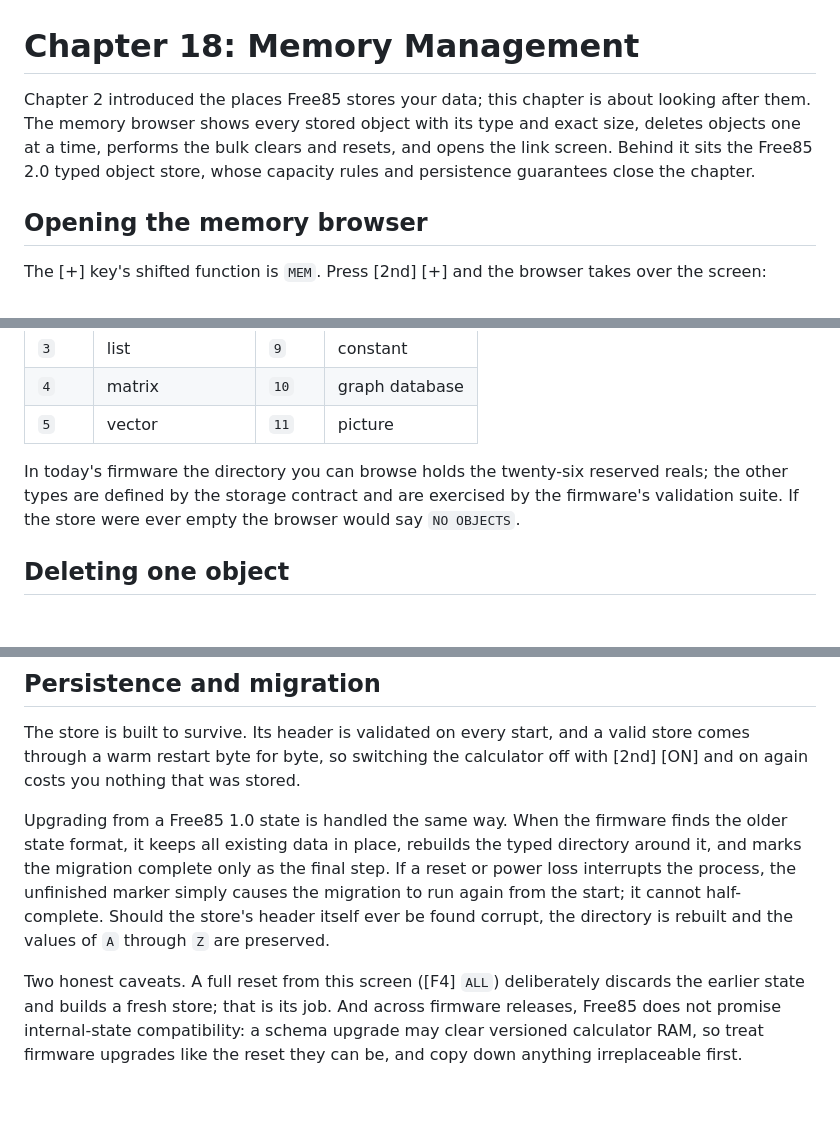
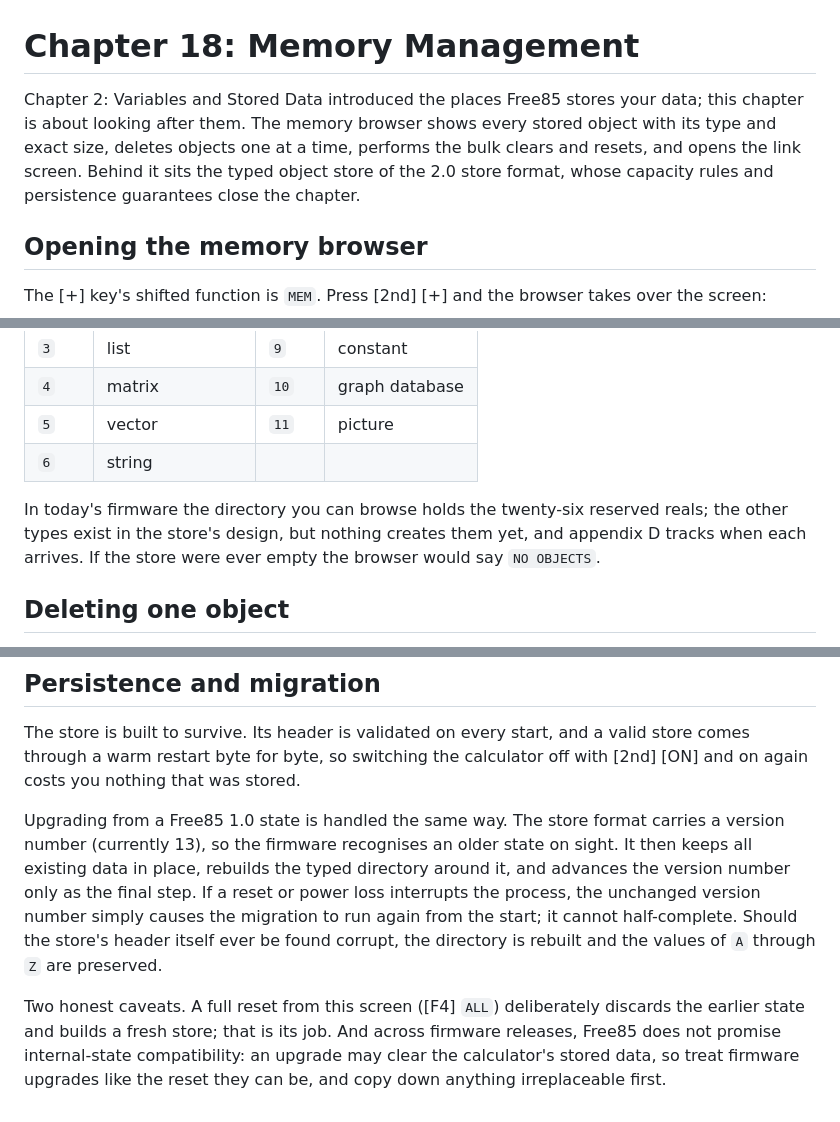
Before and after one commit to chriswilson2020/Free85, a Markdown page: docs/guidebook/18-memory-management.md, 3 parts joined by grey strips. Rendered like a GitHub page; blank space fills up the shorter version.

```diff
--- a/docs/guidebook/18-memory-management.md
+++ b/docs/guidebook/18-memory-management.md
@@ -1,11 +1,11 @@
 # Chapter 18: Memory Management
 
-Chapter 2 introduced the places Free85 stores your data; this chapter is
-about looking after them. The memory browser shows every stored object with
-its type and exact size, deletes objects one at a time, performs the bulk
-clears and resets, and opens the link screen. Behind it sits the Free85 2.0
-typed object store, whose capacity rules and persistence guarantees close the
-chapter.
+Chapter 2: Variables and Stored Data introduced the places Free85 stores
+your data; this chapter is about looking after them. The memory browser
+shows every stored object with its type and exact size, deletes objects one
+at a time, performs the bulk clears and resets, and opens the link screen.
+Behind it sits the typed object store of the 2.0 store format, whose
+capacity rules and persistence guarantees close the chapter.
 
 ## Opening the memory browser
 
@@ -42,11 +42,12 @@ The type numbers cover every kind of object the store can hold:
 | `3` | list | `9` | constant |
 | `4` | matrix | `10` | graph database |
 | `5` | vector | `11` | picture |
+| `6` | string | | |
 
 In today's firmware the directory you can browse holds the twenty-six
-reserved reals; the other types are defined by the storage contract and are
-exercised by the firmware's validation suite. If the store were ever empty
-the browser would say `NO OBJECTS`.
+reserved reals; the other types exist in the store's design, but nothing
+creates them yet, and appendix D tracks when each arrives. If the store were
+ever empty the browser would say `NO OBJECTS`.
 
 ## Deleting one object
 
@@ -114,17 +115,19 @@ valid store comes through a warm restart byte for byte, so switching the
 calculator off with [2nd] [ON] and on again costs you nothing that was
 stored.
 
-Upgrading from a Free85 1.0 state is handled the same way. When the firmware
-finds the older state format, it keeps all existing data in place, rebuilds
-the typed directory around it, and marks the migration complete only as the
-final step. If a reset or power loss interrupts the process, the unfinished
-marker simply causes the migration to run again from the start; it cannot
-half-complete. Should the store's header itself ever be found corrupt, the
-directory is rebuilt and the values of `A` through `Z` are preserved.
+Upgrading from a Free85 1.0 state is handled the same way. The store format
+carries a version number (currently 13), so the firmware recognises an
+older state on sight. It then keeps all existing data in place, rebuilds the
+typed directory around it, and advances the version number only as the
+final step. If a reset or power loss interrupts the process, the unchanged
+version number simply causes the migration to run again from the start; it
+cannot half-complete. Should the store's header itself ever be found
+corrupt, the directory is rebuilt and the values of `A` through `Z` are
+preserved.
 
 Two honest caveats. A full reset from this screen ([F4] `ALL`) deliberately
 discards the earlier state and builds a fresh store; that is its job. And
 across firmware releases, Free85 does not promise internal-state
-compatibility: a schema upgrade may clear versioned calculator RAM, so treat
+compatibility: an upgrade may clear the calculator's stored data, so treat
 firmware upgrades like the reset they can be, and copy down anything
 irreplaceable first.
```
Also changed, not shown: docs/guidebook/02-variables-and-stored-data.md (+18 -26 lines).
